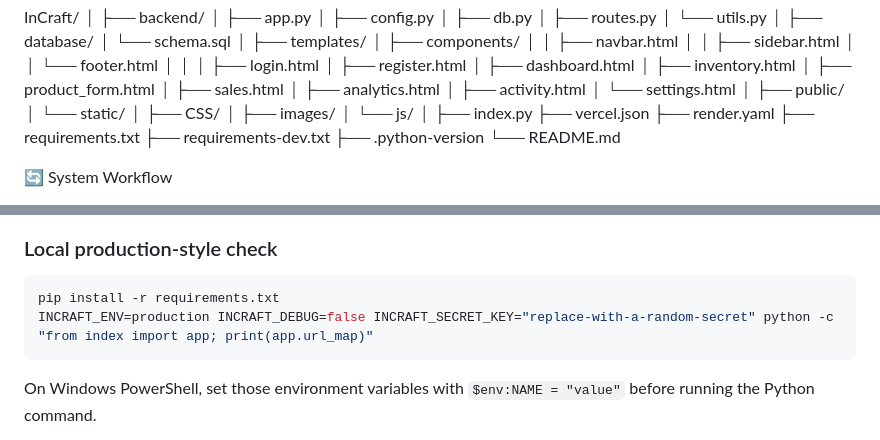
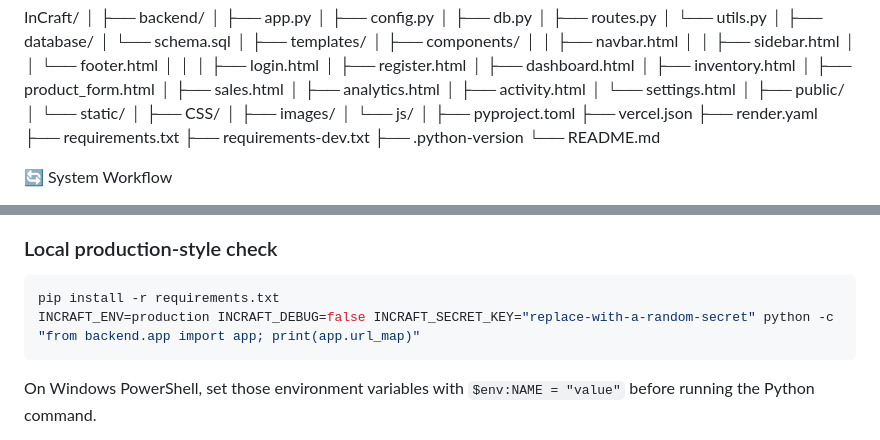
Before and after one commit to Ay-108/InCraft, a Markdown page: README.md, 2 parts joined by grey strips. Rendered like a GitHub page.

Commit message:
Correct Vercel entrypoint in project tree and local check

````diff
--- a/README.md
+++ b/README.md
@@ -179,7 +179,7 @@ InCraft/
 │       ├── images/
 │       └── js/
 │
-├── index.py
+├── pyproject.toml
 ├── vercel.json
 ├── render.yaml
 ├── requirements.txt
@@ -474,7 +474,7 @@ The repository also includes `render.yaml` for a conventional Gunicorn deploymen
 
 ```bash
 pip install -r requirements.txt
-INCRAFT_ENV=production INCRAFT_DEBUG=false INCRAFT_SECRET_KEY="replace-with-a-random-secret" python -c "from index import app; print(app.url_map)"
+INCRAFT_ENV=production INCRAFT_DEBUG=false INCRAFT_SECRET_KEY="replace-with-a-random-secret" python -c "from backend.app import app; print(app.url_map)"
 ```
 
 On Windows PowerShell, set those environment variables with `$env:NAME = "value"` before running the Python command.
````
